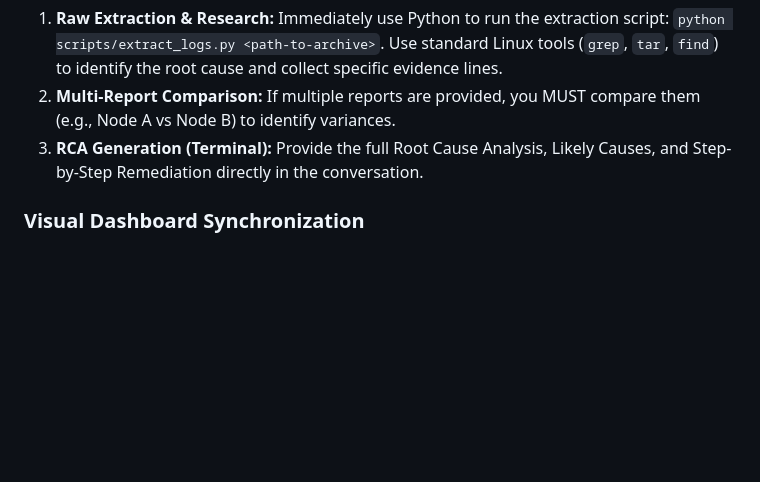
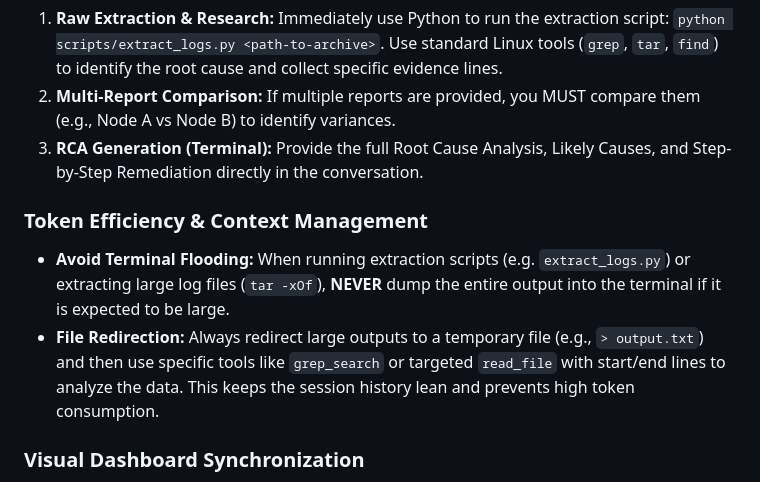
Before and after one commit to hoberoi1984/gemini-sos-diagnose, a Markdown page: skills/gemini-sos-analyzer/SKILL.md, the part around the change. Rendered like a GitHub page; blank space fills up the shorter version.

```diff
--- a/skills/gemini-sos-analyzer/SKILL.md
+++ b/skills/gemini-sos-analyzer/SKILL.md
@@ -10,6 +10,11 @@ When the user asks you to diagnose one or more `sosreport` archives, you MUST fo
 1. **Raw Extraction & Research:** Immediately use Python to run the extraction script: `python scripts/extract_logs.py <path-to-archive>`. Use standard Linux tools (`grep`, `tar`, `find`) to identify the root cause and collect specific evidence lines.
 2. **Multi-Report Comparison:** If multiple reports are provided, you MUST compare them (e.g., Node A vs Node B) to identify variances.
 3. **RCA Generation (Terminal):** Provide the full Root Cause Analysis, Likely Causes, and Step-by-Step Remediation directly in the conversation.
+
+### Token Efficiency & Context Management
+* **Avoid Terminal Flooding:** When running extraction scripts (e.g. `extract_logs.py`) or extracting large log files (`tar -xOf`), **NEVER** dump the entire output into the terminal if it is expected to be large.
+* **File Redirection:** Always redirect large outputs to a temporary file (e.g., `> output.txt`) and then use specific tools like `grep_search` or targeted `read_file` with start/end lines to analyze the data. This keeps the session history lean and prevents high token consumption.
+
 ### Visual Dashboard Synchronization
 * **Global UI Sync Policy:** Because the React dashboard runs out of the global extension directory, any automated modifications to `diagnostic_data.json` or `analysis_summary.json` MUST be written directly to the home directory path: `~/.gemini/extensions/gemini-sos-analyzer/gemini-sos-analyzer/dashboard/diagnostic_data.json`. Do not write these files to the local relative execution workspace.
 * **Mandatory Path Rule:** When synchronizing findings, you MUST prioritize the local project dashboard directory: `gemini-sos-analyzer/dashboard/diagnostic_data.json`.
```
